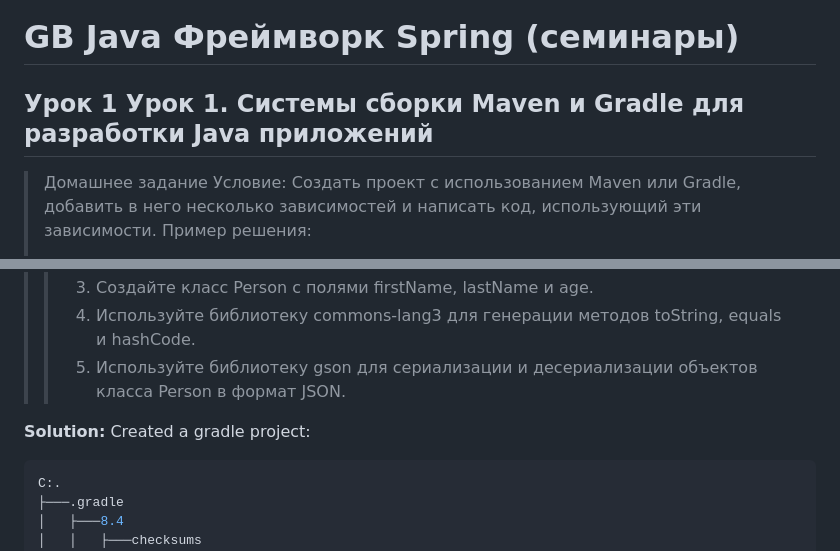
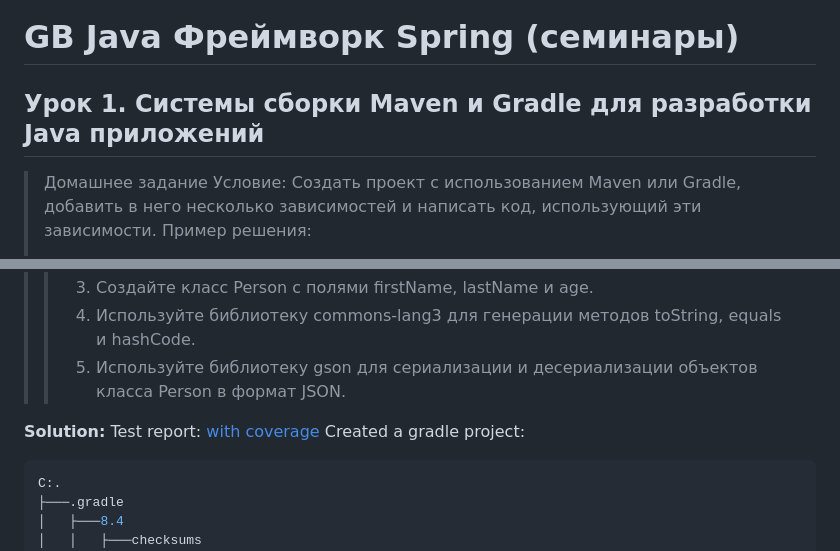
Before and after one commit to zzergAtStage/gb-springcourse-gradle-proj, a Markdown page: README.md, 2 parts joined by grey strips. Rendered like a GitHub page.

````diff
--- a/README.md
+++ b/README.md
@@ -1,5 +1,5 @@
 # GB Java Фреймворк Spring (семинары)
-## Урок 1 Урок 1. Системы сборки Maven и Gradle для разработки Java приложений
+## Урок 1. Системы сборки Maven и Gradle для разработки Java приложений
 
 > Домашнее задание
 Условие:
@@ -12,6 +12,7 @@
 >>1. Используйте библиотеку gson для сериализации и десериализации объектов класса Person в формат JSON.
 
 **Solution:**
+Test report: [with coverage](htmlReport/index.html)
 Created a gradle project:
 ```bash
 C:.
````
